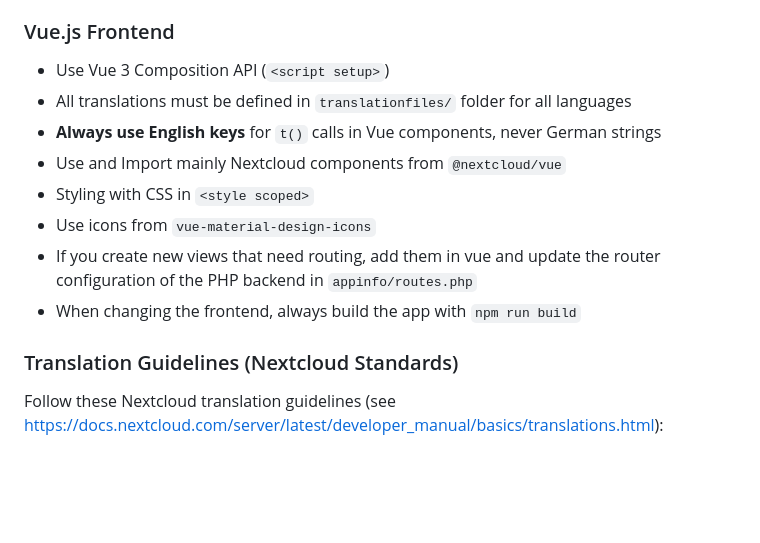
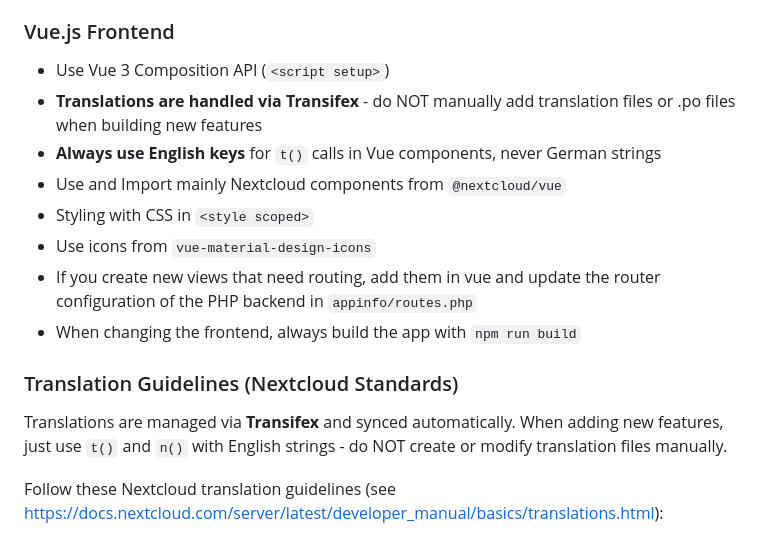
Before and after one commit to luflow/attendance, a Markdown page: CLAUDE.md, the part around the change. GitHub-like rendering; blank space fills up the shorter version.

Commit message:
docs: Update translation guidelines to reflect Transifex workflow
- Translations are now managed via Transifex, not manually
- Removed references to translationfiles/ folder
- Added note to not create/modify translation files when building features

```diff
--- a/CLAUDE.md
+++ b/CLAUDE.md
@@ -4,7 +4,7 @@
 
 ### Vue.js Frontend
 - Use Vue 3 Composition API (`<script setup>`)
-- All translations must be defined in `translationfiles/` folder for all languages
+- **Translations are handled via Transifex** - do NOT manually add translation files or .po files when building new features
 - **Always use English keys** for `t()` calls in Vue components, never German strings
 - Use and Import mainly Nextcloud components from `@nextcloud/vue`
 - Styling with CSS in `<style scoped>`
@@ -13,6 +13,8 @@
 - When changing the frontend, always build the app with `npm run build`
 
 ### Translation Guidelines (Nextcloud Standards)
+Translations are managed via **Transifex** and synced automatically. When adding new features, just use `t()` and `n()` with English strings - do NOT create or modify translation files manually.
+
 Follow these Nextcloud translation guidelines (see https://docs.nextcloud.com/server/latest/developer_manual/basics/translations.html):
 
 #### Capitalization
```
